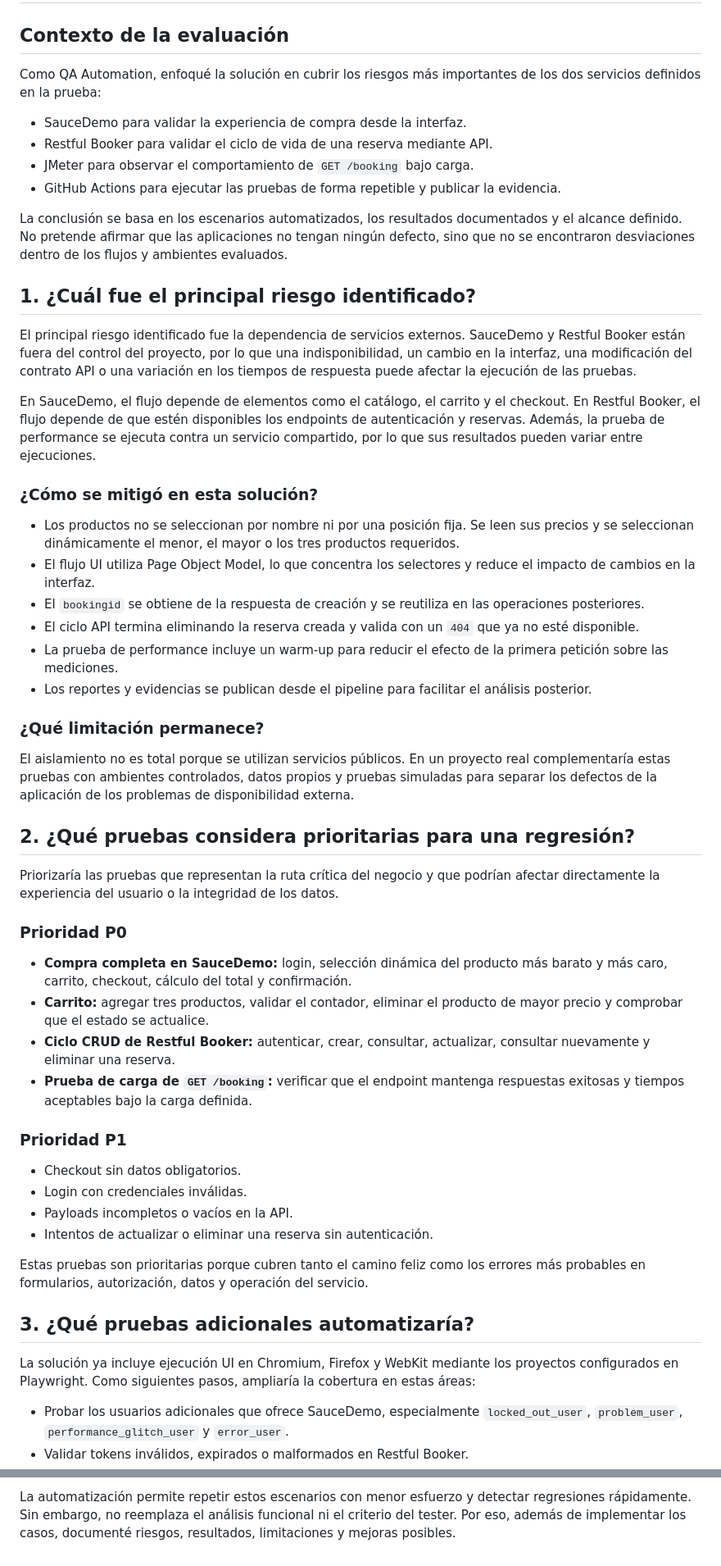
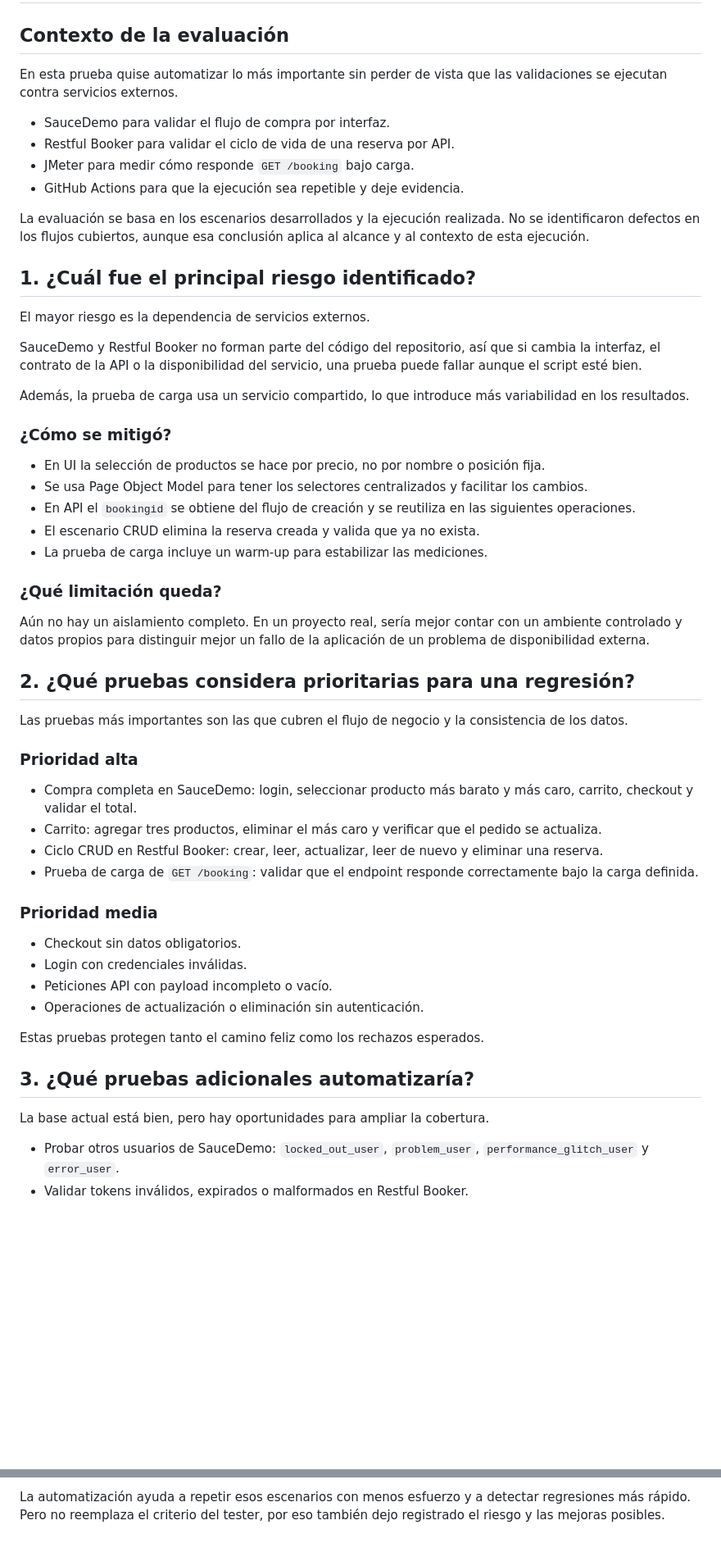
Before and after one commit to qafnavbol04/qa-technical-test, a Markdown page: documentation/FEEDBACK.md, 2 parts joined by grey strips. Shown at 82% size. Drawn GitHub-style; blank space fills up the shorter version.

Commit message:
docs: update FEEDBACK.md

```diff
--- a/documentation/FEEDBACK.md
+++ b/documentation/FEEDBACK.md
@@ -2,57 +2,58 @@
 
 ## Contexto de la evaluación
 
-Como QA Automation, enfoqué la solución en cubrir los riesgos más importantes de los dos servicios definidos en la prueba:
+En esta prueba quise automatizar lo más importante sin perder de vista que las validaciones se ejecutan contra servicios externos.
 
-- SauceDemo para validar la experiencia de compra desde la interfaz.
-- Restful Booker para validar el ciclo de vida de una reserva mediante API.
-- JMeter para observar el comportamiento de `GET /booking` bajo carga.
-- GitHub Actions para ejecutar las pruebas de forma repetible y publicar la evidencia.
+- SauceDemo para validar el flujo de compra por interfaz.
+- Restful Booker para validar el ciclo de vida de una reserva por API.
+- JMeter para medir cómo responde `GET /booking` bajo carga.
+- GitHub Actions para que la ejecución sea repetible y deje evidencia.
 
-La conclusión se basa en los escenarios automatizados, los resultados documentados y el alcance definido. No pretende afirmar que las aplicaciones no tengan ningún defecto, sino que no se encontraron desviaciones dentro de los flujos y ambientes evaluados.
+La evaluación se basa en los escenarios desarrollados y la ejecución realizada. No se identificaron defectos en los flujos cubiertos, aunque esa conclusión aplica al alcance y al contexto de esta ejecución.
 
 ## 1. ¿Cuál fue el principal riesgo identificado?
 
-El principal riesgo identificado fue la dependencia de servicios externos. SauceDemo y Restful Booker están fuera del control del proyecto, por lo que una indisponibilidad, un cambio en la interfaz, una modificación del contrato API o una variación en los tiempos de respuesta puede afectar la ejecución de las pruebas.
+El mayor riesgo es la dependencia de servicios externos.
 
-En SauceDemo, el flujo depende de elementos como el catálogo, el carrito y el checkout. En Restful Booker, el flujo depende de que estén disponibles los endpoints de autenticación y reservas. Además, la prueba de performance se ejecuta contra un servicio compartido, por lo que sus resultados pueden variar entre ejecuciones.
+SauceDemo y Restful Booker no forman parte del código del repositorio, así que si cambia la interfaz, el contrato de la API o la disponibilidad del servicio, una prueba puede fallar aunque el script esté bien.
 
-### ¿Cómo se mitigó en esta solución?
+Además, la prueba de carga usa un servicio compartido, lo que introduce más variabilidad en los resultados.
 
-- Los productos no se seleccionan por nombre ni por una posición fija. Se leen sus precios y se seleccionan dinámicamente el menor, el mayor o los tres productos requeridos.
-- El flujo UI utiliza Page Object Model, lo que concentra los selectores y reduce el impacto de cambios en la interfaz.
-- El `bookingid` se obtiene de la respuesta de creación y se reutiliza en las operaciones posteriores.
-- El ciclo API termina eliminando la reserva creada y valida con un `404` que ya no esté disponible.
-- La prueba de performance incluye un warm-up para reducir el efecto de la primera petición sobre las mediciones.
-- Los reportes y evidencias se publican desde el pipeline para facilitar el análisis posterior.
+### ¿Cómo se mitigó?
 
-### ¿Qué limitación permanece?
+- En UI la selección de productos se hace por precio, no por nombre o posición fija.
+- Se usa Page Object Model para tener los selectores centralizados y facilitar los cambios.
+- En API el `bookingid` se obtiene del flujo de creación y se reutiliza en las siguientes operaciones.
+- El escenario CRUD elimina la reserva creada y valida que ya no exista.
+- La prueba de carga incluye un warm-up para estabilizar las mediciones.
 
-El aislamiento no es total porque se utilizan servicios públicos. En un proyecto real complementaría estas pruebas con ambientes controlados, datos propios y pruebas simuladas para separar los defectos de la aplicación de los problemas de disponibilidad externa.
+### ¿Qué limitación queda?
+
+Aún no hay un aislamiento completo. En un proyecto real, sería mejor contar con un ambiente controlado y datos propios para distinguir mejor un fallo de la aplicación de un problema de disponibilidad externa.
 
 ## 2. ¿Qué pruebas considera prioritarias para una regresión?
 
-Priorizaría las pruebas que representan la ruta crítica del negocio y que podrían afectar directamente la experiencia del usuario o la integridad de los datos.
+Las pruebas más importantes son las que cubren el flujo de negocio y la consistencia de los datos.
 
-### Prioridad P0
+### Prioridad alta
 
-- **Compra completa en SauceDemo:** login, selección dinámica del producto más barato y más caro, carrito, checkout, cálculo del total y confirmación.
-- **Carrito:** agregar tres productos, validar el contador, eliminar el producto de mayor precio y comprobar que el estado se actualice.
-- **Ciclo CRUD de Restful Booker:** autenticar, crear, consultar, actualizar, consultar nuevamente y eliminar una reserva.
-- **Prueba de carga de `GET /booking`:** verificar que el endpoint mantenga respuestas exitosas y tiempos aceptables bajo la carga definida.
+- Compra completa en SauceDemo: login, seleccionar producto más barato y más caro, carrito, checkout y validar el total.
+- Carrito: agregar tres productos, eliminar el más caro y verificar que el pedido se actualiza.
+- Ciclo CRUD en Restful Booker: crear, leer, actualizar, leer de nuevo y eliminar una reserva.
+- Prueba de carga de `GET /booking`: validar que el endpoint responde correctamente bajo la carga definida.
 
-### Prioridad P1
+### Prioridad media
 
 - Checkout sin datos obligatorios.
 - Login con credenciales inválidas.
-- Payloads incompletos o vacíos en la API.
-- Intentos de actualizar o eliminar una reserva sin autenticación.
+- Peticiones API con payload incompleto o vacío.
+- Operaciones de actualización o eliminación sin autenticación.
 
-Estas pruebas son prioritarias porque cubren tanto el camino feliz como los errores más probables en formularios, autorización, datos y operación del servicio.
+Estas pruebas protegen tanto el camino feliz como los rechazos esperados.
 
 ## 3. ¿Qué pruebas adicionales automatizaría?
 
-La solución ya incluye ejecución UI en Chromium, Firefox y WebKit mediante los proyectos configurados en Playwright. Como siguientes pasos, ampliaría la cobertura en estas áreas:
+La base actual está bien, pero hay oportunidades para ampliar la cobertura.
 
-- Probar los usuarios adicionales que ofrece SauceDemo, especialmente `locked_out_user`, `problem_user`, `performance_glitch_user` y `error_user`.
+- Probar otros usuarios de SauceDemo: `locked_out_user`, `problem_user`, `performance_glitch_user` y `error_user`.
 - Validar tokens inválidos, expirados o malformados en Restful Booker.
@@ -114,2 +117,2 @@ La prioridad de esta solución no fue crear una gran cantidad de pruebas, sino a
 
-La automatización permite repetir estos escenarios con menor esfuerzo y detectar regresiones rápidamente. Sin embargo, no reemplaza el análisis funcional ni el criterio del tester. Por eso, además de implementar los casos, documenté riesgos, resultados, limitaciones y mejoras posibles.
+La automatización ayuda a repetir esos escenarios con menos esfuerzo y a detectar regresiones más rápido. Pero no reemplaza el criterio del tester, por eso también dejo registrado el riesgo y las mejoras posibles.
```
Also changed, not shown: other parts of documentation/FEEDBACK.md (+28 -26 lines).
